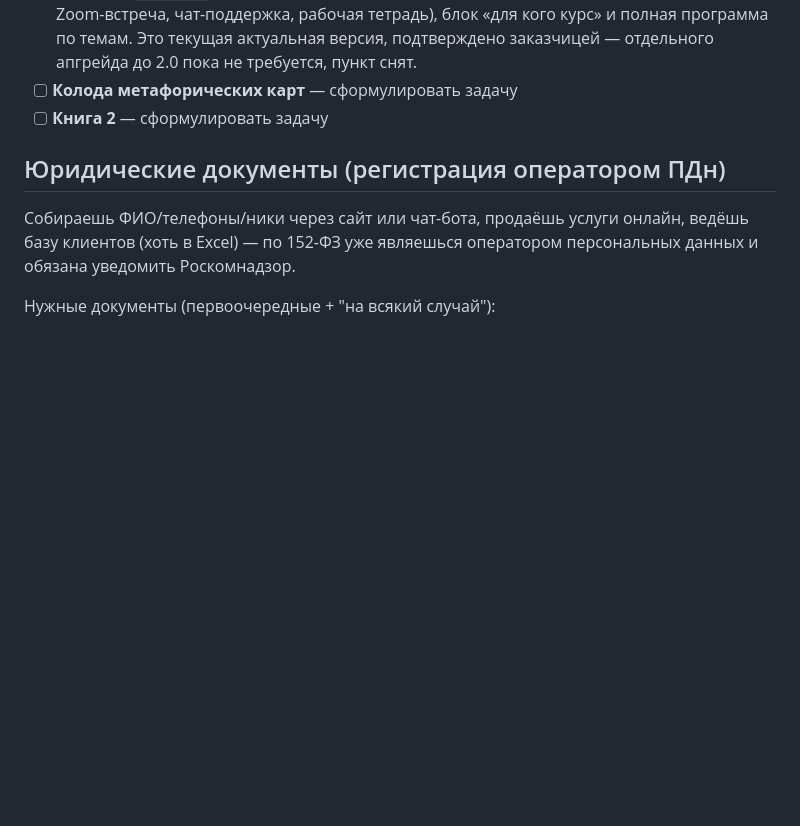
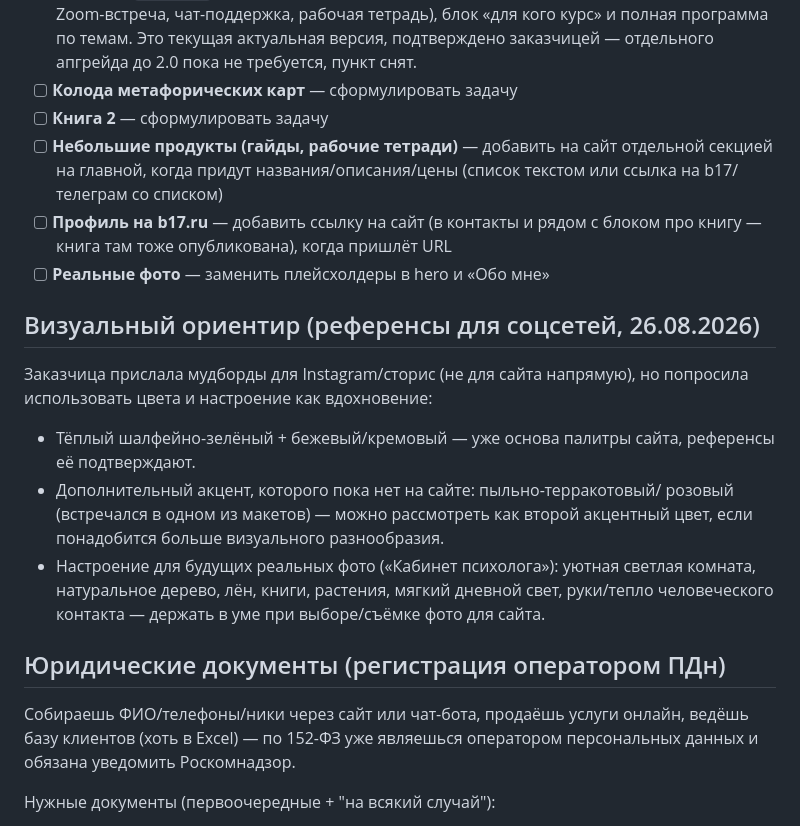
Before and after one commit to AnnShchuga/Vera-psycologist, a Markdown page: BACKLOG.md, the part around the change. Rendered like a GitHub page; blank space fills up the shorter version.

Commit message:
Log small products, b17 link, and visual direction in backlog
Records three pending items (guides/workbooks section, b17.ru profile
link, real photos) plus a visual-direction note distilled from the
client's Instagram/social mood boards: confirms the current beige/sage
palette, flags a dusty-terracotta accent as a possible secondary color,
and notes the cozy-room photo mood for future real photography.

Co-Authored-By: Claude Sonnet 5 <noreply@anthropic.com>
Claude-Session: https://claude.ai/code/session_019uEWAUM676rrbRYPcZxRNm

```diff
--- a/BACKLOG.md
+++ b/BACKLOG.md
@@ -30,6 +30,26 @@
       апгрейда до 2.0 пока не требуется, пункт снят.
 - [ ] **Колода метафорических карт** — сформулировать задачу
 - [ ] **Книга 2** — сформулировать задачу
+- [ ] **Небольшие продукты (гайды, рабочие тетради)** — добавить на сайт
+      отдельной секцией на главной, когда придут названия/описания/цены
+      (список текстом или ссылка на b17/телеграм со списком)
+- [ ] **Профиль на b17.ru** — добавить ссылку на сайт (в контакты и рядом
+      с блоком про книгу — книга там тоже опубликована), когда пришлёт URL
+- [ ] **Реальные фото** — заменить плейсхолдеры в hero и «Обо мне»
+
+## Визуальный ориентир (референсы для соцсетей, 26.08.2026)
+
+Заказчица прислала мудборды для Instagram/сторис (не для сайта напрямую),
+но попросила использовать цвета и настроение как вдохновение:
+- Тёплый шалфейно-зелёный + бежевый/кремовый — уже основа палитры сайта,
+  референсы её подтверждают.
+- Дополнительный акцент, которого пока нет на сайте: пыльно-терракотовый/
+  розовый (встречался в одном из макетов) — можно рассмотреть как второй
+  акцентный цвет, если понадобится больше визуального разнообразия.
+- Настроение для будущих реальных фото («Кабинет психолога»): уютная
+  светлая комната, натуральное дерево, лён, книги, растения, мягкий
+  дневной свет, руки/тепло человеческого контакта — держать в уме при
+  выборе/съёмке фото для сайта.
 
 ## Юридические документы (регистрация оператором ПДн)
 
```
